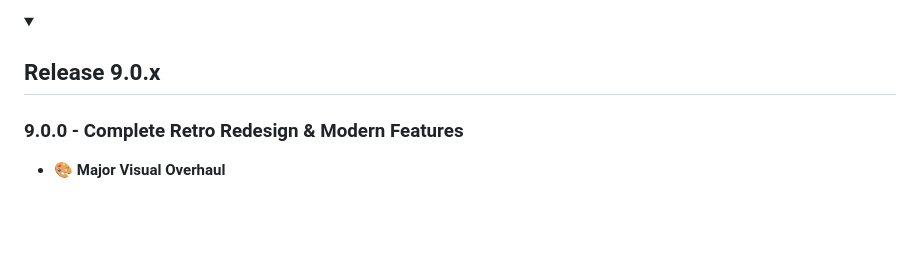
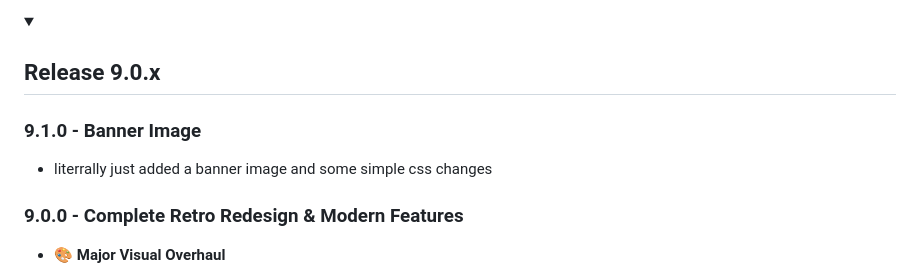
Before and after one commit to proplayer919/ferret-web, a Markdown page: README.md, the part around the change. GitHub-like rendering; folded sections open; blank space fills up the shorter version.

```diff
--- a/README.md
+++ b/README.md
@@ -42,6 +42,10 @@ Before contributing to Ferret's corner, make sure to read these things:
 
 <details>
 <summary><h2>Release 9.0.x</h2></summary>
+
+### 9.1.0 - Banner Image
+
+* literrally just added a banner image and some simple css changes
 
 ### 9.0.0 - Complete Retro Redesign & Modern Features
 
```
